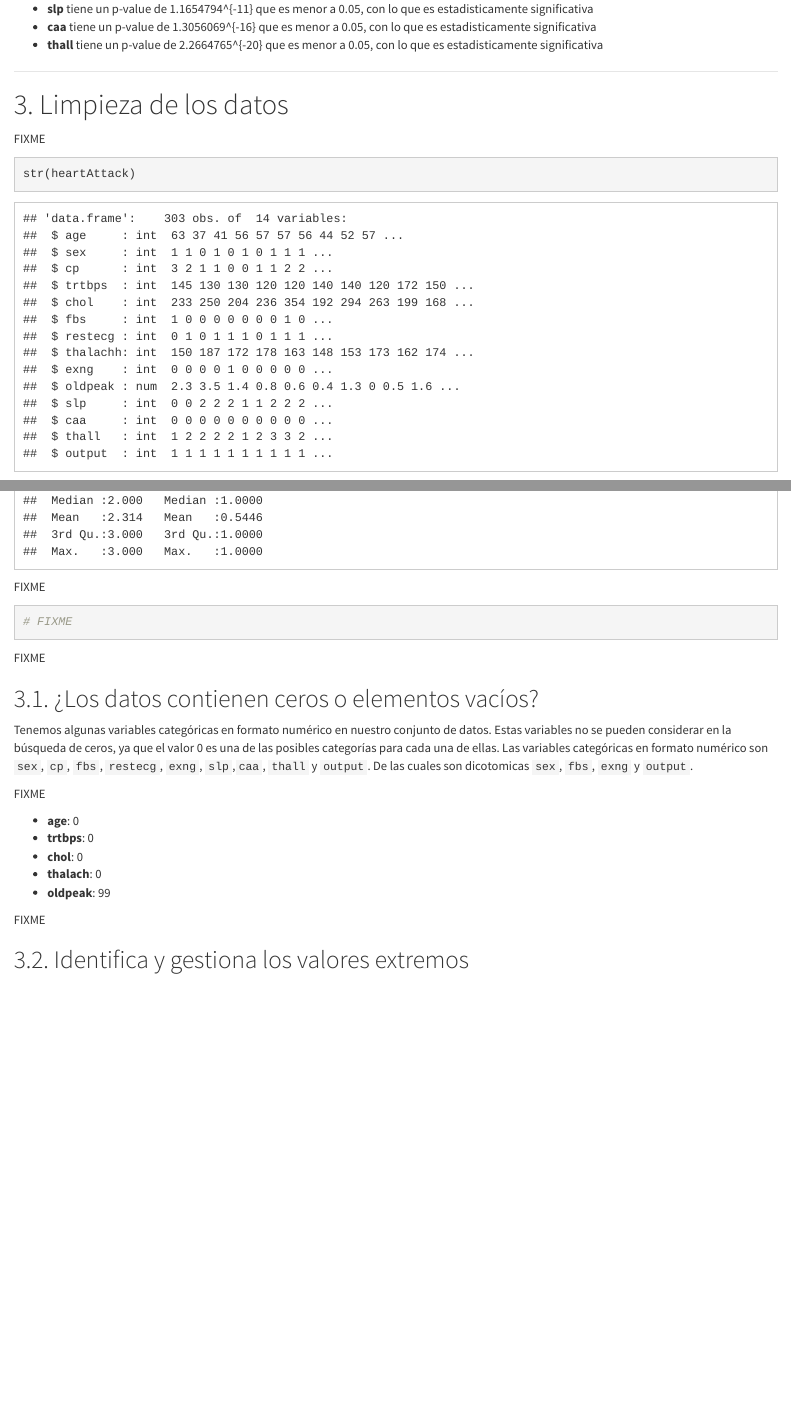
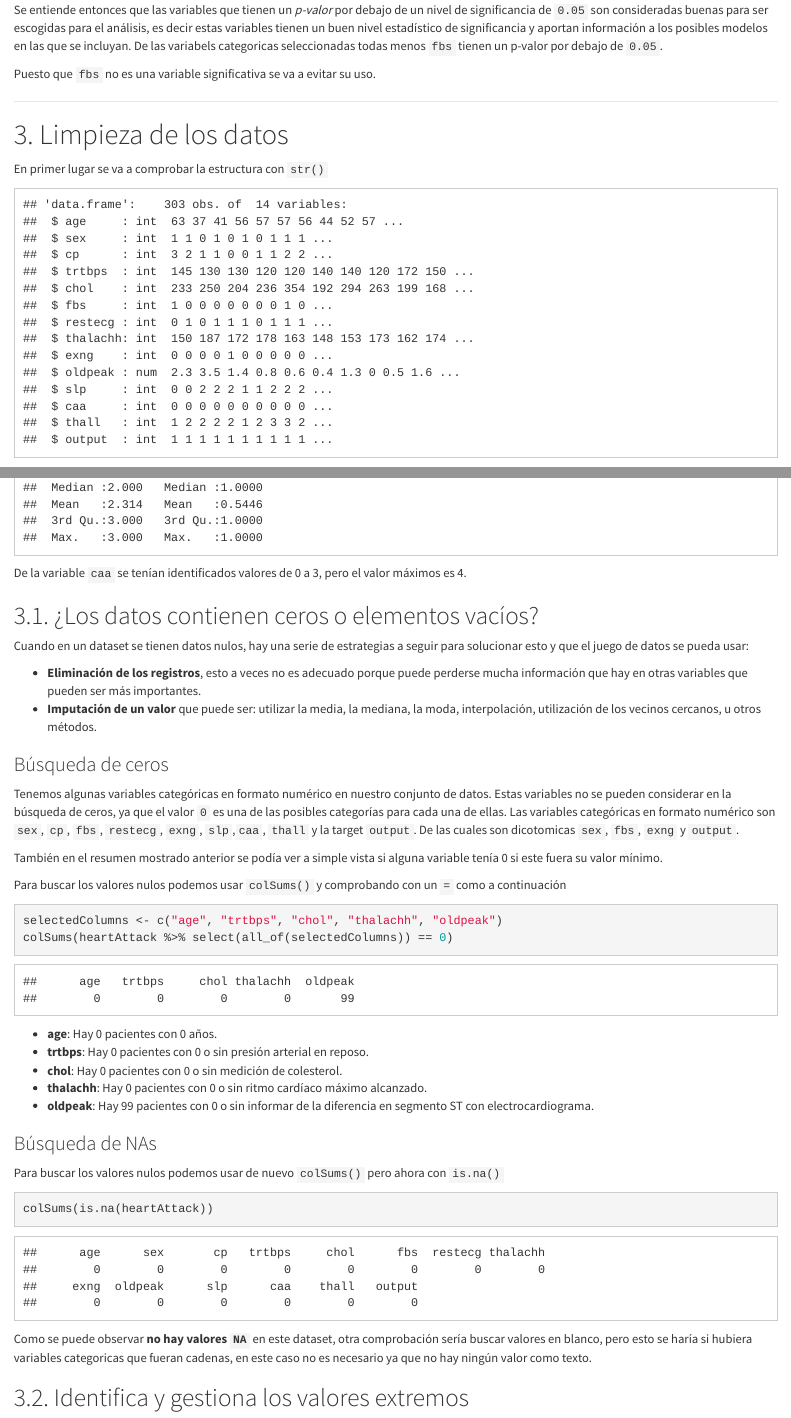
Before and after one commit to manuMatnez/uoc-tcvd-data-cleaning-analysis, an R Markdown document (code/TCVD-PRA2-HeartAttack.Rmd): the page in a window 1100 px wide, from 2660 px down before the commit and from 4410 px down after it, and a second part further down, joined at a grey line. The pictures show the output file code/TCVD-PRA2-HeartAttack.html that the author committed with the source, opened offline.

Commit message:
busqueda de 0s y NAs

````diff
--- a/code/TCVD-PRA2-HeartAttack.Rmd
+++ b/code/TCVD-PRA2-HeartAttack.Rmd
@@ -6,14 +6,14 @@ date: '`r format(Sys.Date(),"%e de %B %Y")`'
 lang: es-ES
 fontsize: 10pt
 output:
+  pdf_document:
+    highlight: default
+    toc: yes
+    toc_depth: 2
+  word_document: default
   html_document:
     highlight: default
     theme: cosmo
-    toc: yes
-    toc_depth: 2
-  word_document: default
-  pdf_document:
-    highlight: default
     toc: yes
     toc_depth: 2
 ---
@@ -133,2 +162,3 @@ heartAttack.fisher.thall <- fisher.test(heartAttack$thall, heartAttack$output)
 ```
 
+Se entiende entonces que las variables que tienen un *p-valor* por debajo de un nivel de significancia de `0.05` son consideradas buenas para ser escogidas para el análisis, es decir estas variables tienen un buen nivel estadístico de significancia y aportan información a los posibles modelos en las que se incluyan. De las variabels categoricas seleccionadas todas menos `fbs` tienen un p-valor por debajo de `0.05`.
@@ -142,14 +166,12 @@ Se obtiene que:
-+ **slp** tiene un p-value de `r heartAttack.fisher.slp$p.value` que es menor a 0.05, con lo que es estadisticamente significativa
-+ **caa** tiene un p-value de `r heartAttack.fisher.caa$p.value` que es menor a 0.05, con lo que es estadisticamente significativa
-+ **thall** tiene un p-value de `r heartAttack.fisher.thall$p.value` que es menor a 0.05, con lo que es estadisticamente significativa
+Puesto que `fbs` no es una variable significativa se va a evitar su uso.
 
 ***
 
 # 3. Limpieza de los datos
 
-FIXME
+En primer lugar se va a comprobar la estructura con `str()`
 
-```{r echo=TRUE, message=FALSE, warning=FALSE}
+```{r echo=FALSE, message=FALSE, warning=FALSE}
 str(heartAttack)
 ```
 
@@ -159,28 +187,43 @@ FIXME
 summary(heartAttack)
 ```
 
-FIXME
-
-```{r echo=TRUE, message=FALSE, warning=FALSE}
-# FIXME
-```
-
-FIXME
+De la variable `caa` se tenían identificados valores de 0 a 3, pero el valor máximos es 4.
 
 ## 3.1. ¿Los datos contienen ceros o elementos vacíos?
 
-Tenemos algunas variables categóricas en formato numérico en nuestro conjunto de datos. Estas variables no se pueden considerar en la búsqueda de ceros, ya que el valor 0 es una de las posibles categorías para cada una de ellas. Las variables categóricas en formato numérico son `sex`, `cp`, `fbs`, `restecg`, `exng`, `slp`,`caa`, `thall` y `output`. De las cuales son dicotomicas `sex`, `fbs`, `exng` y `output`.
+Cuando en un dataset se tienen datos nulos, hay una serie de estrategias a seguir para solucionar esto y que el juego de datos se pueda usar:
 
-FIXME
++ **Eliminación de los registros**, esto a veces no es adecuado porque puede perderse mucha información que hay en otras variables que pueden ser más importantes.
++ **Imputación de un valor** que puede ser: utilizar la media, la mediana, la moda, interpolación, utilización de los vecinos cercanos, u otros métodos.
 
-+ **age**: `r length(which(heartAttack$age==0))`
-+ **trtbps**: `r length(which(heartAttack$trtbps==0))`
-+ **chol**: `r length(which(heartAttack$chol==0))`
-+ **thalach**: `r length(which(heartAttack$thalach==0))`
-+ **oldpeak**: `r length(which(heartAttack$oldpeak==0))`
+### Búsqueda de ceros
 
+Tenemos algunas variables categóricas en formato numérico en nuestro conjunto de datos. Estas variables no se pueden considerar en la búsqueda de ceros, ya que el valor `0` es una de las posibles categorías para cada una de ellas. Las variables categóricas en formato numérico son `sex`, `cp`, `fbs`, `restecg`, `exng`, `slp`,`caa`, `thall` y la target `output`. De las cuales son dicotomicas `sex`, `fbs`, `exng` y `output`.
 
-FIXME
+También en el resumen mostrado anterior se podía ver a simple vista si alguna variable tenía 0 si este fuera su valor mínimo.
+
+Para buscar los valores nulos podemos usar `colSums()` y comprobando con un `=` como a continuación
+
+```{r echo=TRUE, message=FALSE, warning=FALSE}
+selectedColumns <- c("age", "trtbps", "chol", "thalachh", "oldpeak")
+colSums(heartAttack %>% select(all_of(selectedColumns)) == 0)
+```
+
++ **age**: Hay `r length(which(heartAttack$age==0))` pacientes con 0 años.
++ **trtbps**: Hay `r length(which(heartAttack$trtbps==0))` pacientes con 0 o sin presión arterial en reposo.
++ **chol**: Hay `r length(which(heartAttack$chol==0))` pacientes con 0 o sin medición de colesterol.
++ **thalachh**: Hay `r length(which(heartAttack$thalach==0))` pacientes con 0 o sin ritmo cardíaco máximo alcanzado.
++ **oldpeak**: Hay `r length(which(heartAttack$oldpeak==0))` pacientes con 0 o sin informar de la diferencia en segmento ST con electrocardiograma.
+
+### Búsqueda de NAs
+
+Para buscar los valores nulos podemos usar de nuevo `colSums()` pero ahora con `is.na()`
+
+```{r echo=TRUE, message=FALSE, warning=FALSE}
+colSums(is.na(heartAttack))
+```
+
+Como se puede observar **no hay valores `NA`** en este dataset, otra comprobación sería buscar valores en blanco, pero esto se haría si hubiera variables categoricas que fueran cadenas, en este caso no es necesario ya que no hay ningún valor como texto.
 
 ## 3.2. Identifica y gestiona los valores extremos
 
````
Also changed, not shown: code/TCVD-PRA2-HeartAttack.html, code/TCVD-PRA2-HeartAttack.pdf, code/TCVD-PRA2-HeartAttack.Rmd (49 more changed lines).
